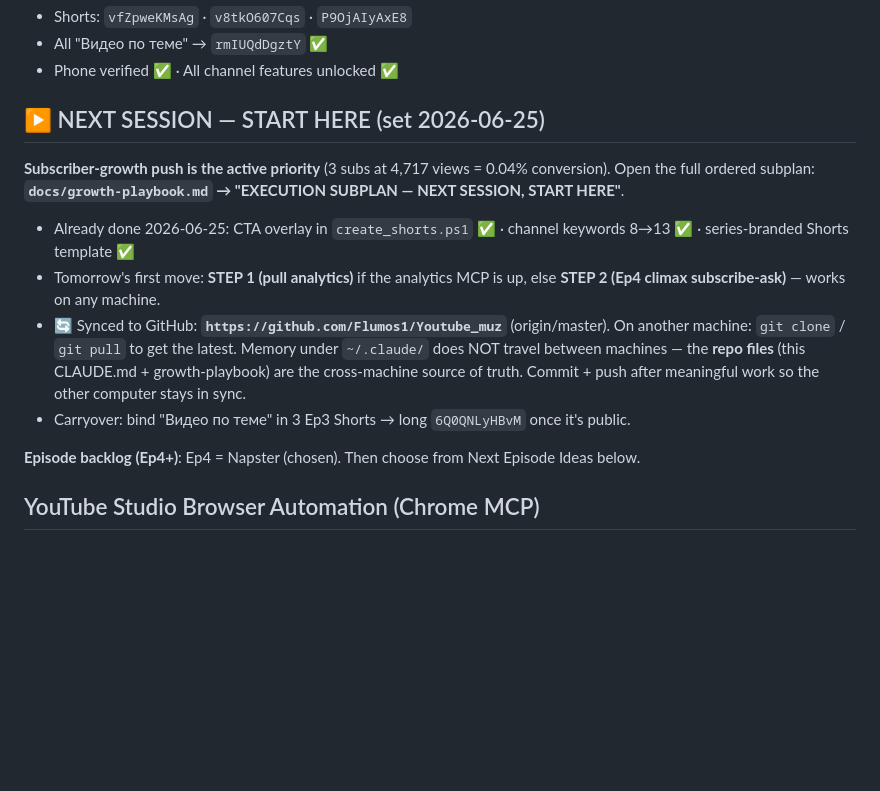
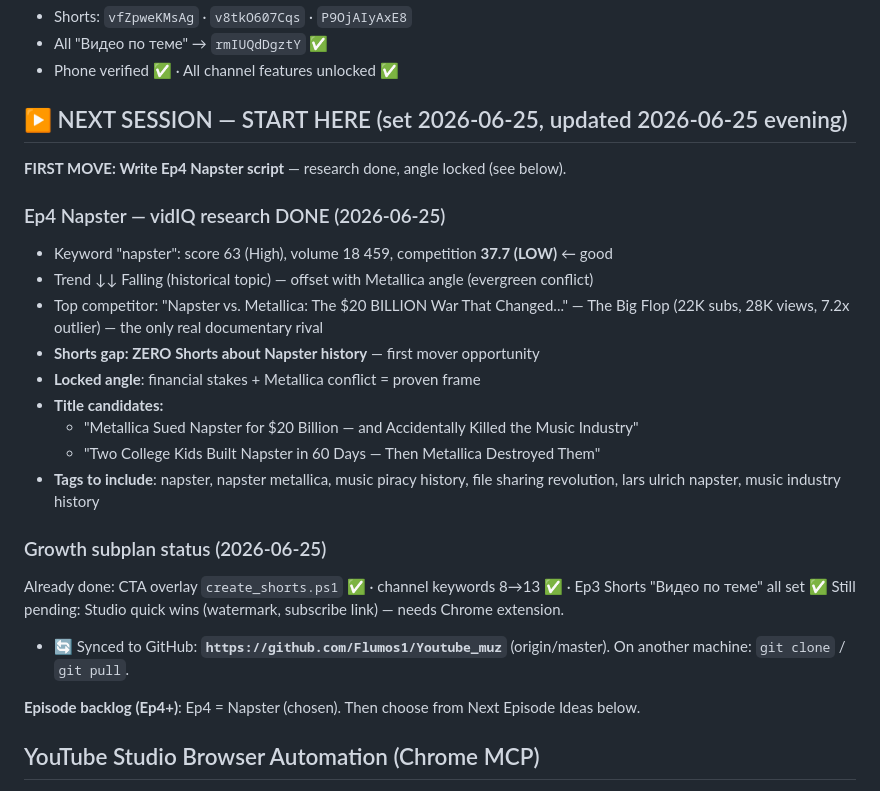
Before and after one commit to Flumos1/Youtube_muz, a Markdown page: CLAUDE.md, the part around the change. GitHub-like rendering; blank space fills up the shorter version.

Commit message:
Ep4 Napster: vidIQ research done — angle locked, title candidates, tags

```diff
--- a/CLAUDE.md
+++ b/CLAUDE.md
@@ -35,13 +35,26 @@ Each episode's assets live in its own top-level folder `Эпизод N/`:
 - All "Видео по теме" → `rmIUQdDgztY` ✅
 - Phone verified ✅ · All channel features unlocked ✅
 
-## ▶ NEXT SESSION — START HERE (set 2026-06-25)
-**Subscriber-growth push is the active priority** (3 subs at 4,717 views = 0.04% conversion).
-Open the full ordered subplan: **`docs/growth-playbook.md` → "EXECUTION SUBPLAN — NEXT SESSION, START HERE"**.
-- Already done 2026-06-25: CTA overlay in `create_shorts.ps1` ✅ · channel keywords 8→13 ✅ · series-branded Shorts template ✅
-- Tomorrow's first move: **STEP 1 (pull analytics)** if the analytics MCP is up, else **STEP 2 (Ep4 climax subscribe-ask)** — works on any machine.
-- 🔄 Synced to GitHub: **`https://github.com/Flumos1/Youtube_muz`** (origin/master). On another machine: `git clone` / `git pull` to get the latest. Memory under `~/.claude/` does NOT travel between machines — the **repo files** (this CLAUDE.md + growth-playbook) are the cross-machine source of truth. Commit + push after meaningful work so the other computer stays in sync.
-- Carryover: bind "Видео по теме" in 3 Ep3 Shorts → long `6Q0QNLyHBvM` once it's public.
+## ▶ NEXT SESSION — START HERE (set 2026-06-25, updated 2026-06-25 evening)
+**FIRST MOVE: Write Ep4 Napster script** — research done, angle locked (see below).
+
+### Ep4 Napster — vidIQ research DONE (2026-06-25)
+- Keyword "napster": score 63 (High), volume 18 459, competition **37.7 (LOW)** ← good
+- Trend ↓↓ Falling (historical topic) — offset with Metallica angle (evergreen conflict)
+- Top competitor: "Napster vs. Metallica: The $20 BILLION War That Changed..." — The Big Flop
+  (22K subs, 28K views, 7.2x outlier) — the only real documentary rival
+- **Shorts gap: ZERO Shorts about Napster history** — first mover opportunity
+- **Locked angle**: financial stakes + Metallica conflict = proven frame
+- **Title candidates:**
+  - "Metallica Sued Napster for $20 Billion — and Accidentally Killed the Music Industry"
+  - "Two College Kids Built Napster in 60 Days — Then Metallica Destroyed Them"
+- **Tags to include**: napster, napster metallica, music piracy history, file sharing revolution, lars ulrich napster, music industry history
+
+### Growth subplan status (2026-06-25)
+Already done: CTA overlay `create_shorts.ps1` ✅ · channel keywords 8→13 ✅ · Ep3 Shorts "Видео по теме" all set ✅
+Still pending: Studio quick wins (watermark, subscribe link) — needs Chrome extension.
+
+- 🔄 Synced to GitHub: **`https://github.com/Flumos1/Youtube_muz`** (origin/master). On another machine: `git clone` / `git pull`.
 
 **Episode backlog (Ep4+)**: Ep4 = Napster (chosen). Then choose from Next Episode Ideas below.
 
```
